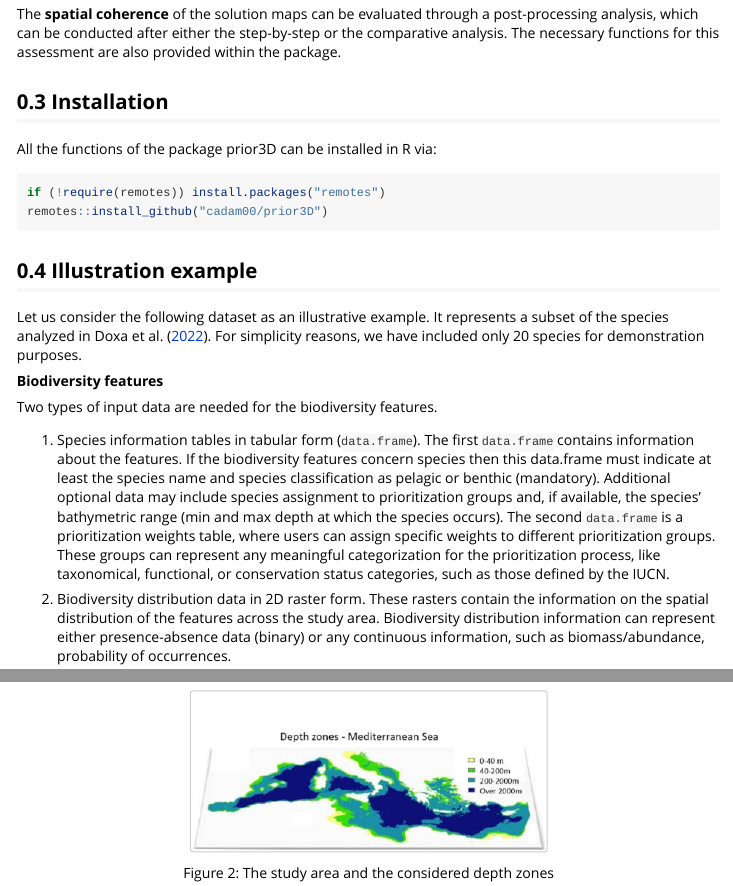
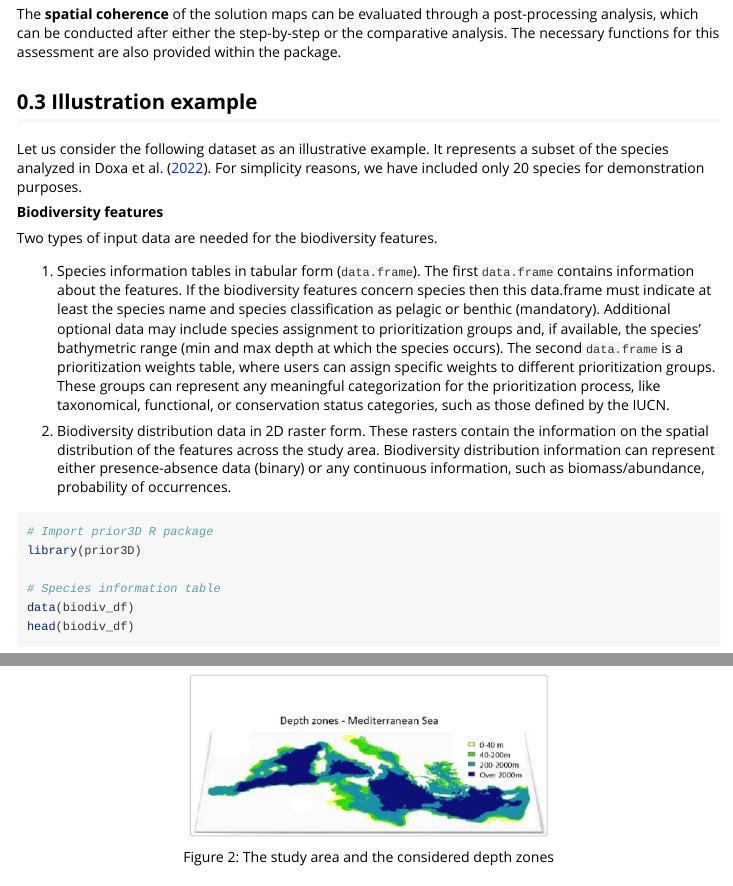
Before and after one commit to cadam00/prior3D, an R Markdown document (vignettes/prior3D.Rmd): the page in a window 1100 px wide, from 1490 px down, and a second part further down, joined at a grey line. Rendered offline with R 4.5, knitr and Pandoc, with nearby package versions.

Commit message:
Update prior3D.Rmd

````diff
--- a/vignettes/prior3D.Rmd
+++ b/vignettes/prior3D.Rmd
@@ -68,15 +68,6 @@ d.  Use the `plot_3D()` function to generate graphs based on the solution result
 When opting for a comparative analysis of a 2D and a 3D SCP approach (second option), users can use the `Compare_2D_3D()` function. This function incorporates the aforementioned detailed workflow and applies it to both 2D and 3D approaches, streamlining and simplifying the analysis process for users. By using this function, users provide the input data, define the optimization problem and its parameterization, run the analysis and finally obtain the results in the form of maps, graphs and tables.
 
 The **spatial coherence** of the solution maps can be evaluated through a post-processing analysis, which can be conducted after either the step-by-step or the comparative analysis. The necessary functions for this assessment are also provided within the package.
-
-## Installation
-
-All the functions of the package prior3D can be installed in R via:
-
-```{r}
-if (!require(remotes)) install.packages("remotes")
-remotes::install_github("cadam00/prior3D")
-```
 
 ## **Illustration example**
 
````
